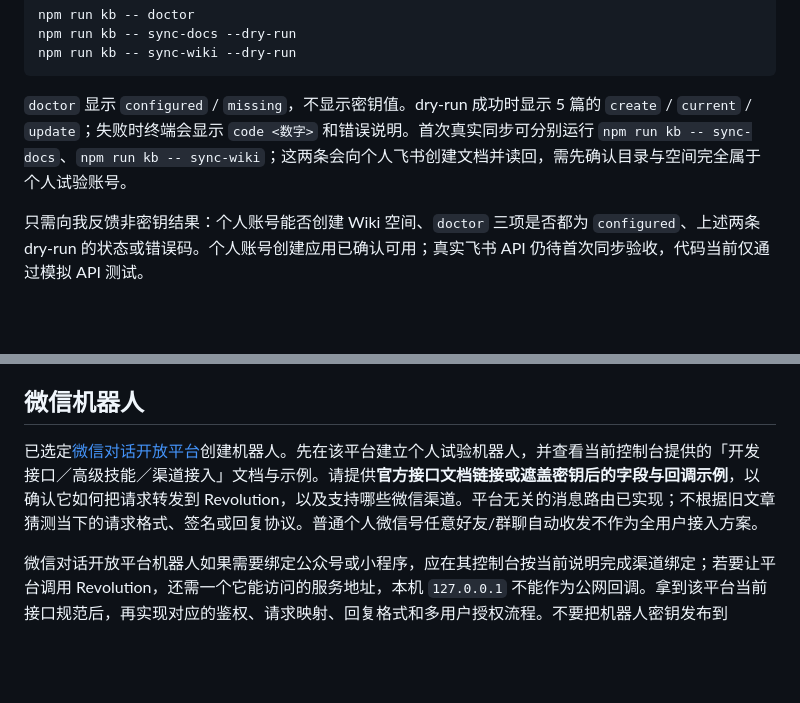
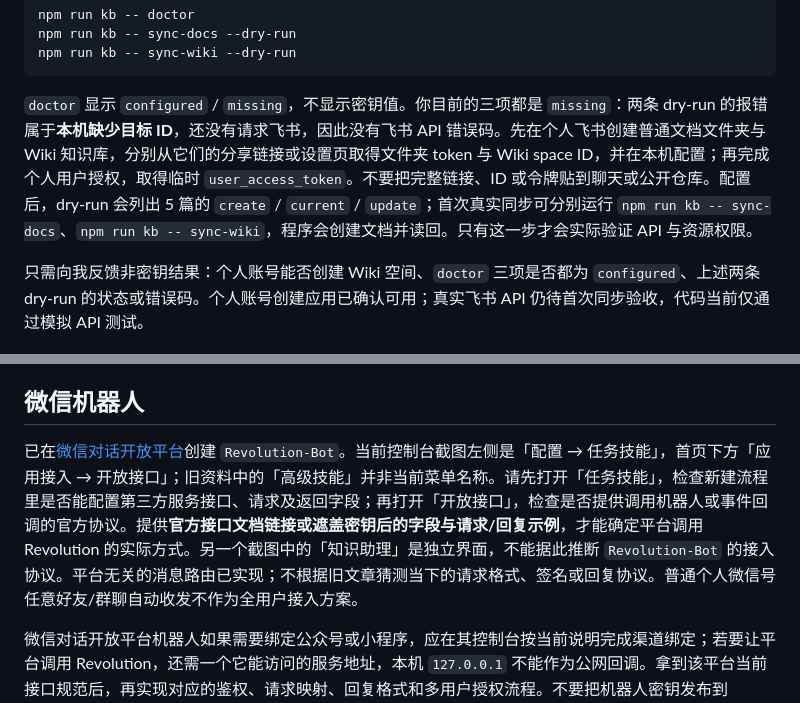
Before and after one commit to zhiwenC125/plugins-general-dsh, a Markdown page: docs/CONNECTOR-SETUP.md, 2 parts joined by grey strips. GitHub-like rendering; blank space fills up the shorter version.

Commit message:
docs: clarify WeChat task skill entry and Feishu preflight

````diff
--- a/docs/CONNECTOR-SETUP.md
+++ b/docs/CONNECTOR-SETUP.md
@@ -18,7 +18,7 @@ npm run kb -- sync-docs --dry-run
 npm run kb -- sync-wiki --dry-run
 ```
 
-`doctor` 显示 `configured` / `missing`，不显示密钥值。dry-run 成功时显示 5 篇的 `create` / `current` / `update`；失败时终端会显示 `code <数字>` 和错误说明。首次真实同步可分别运行 `npm run kb -- sync-docs`、`npm run kb -- sync-wiki`；这两条会向个人飞书创建文档并读回，需先确认目录与空间完全属于个人试验账号。
+`doctor` 显示 `configured` / `missing`，不显示密钥值。你目前的三项都是 `missing`：两条 dry-run 的报错属于**本机缺少目标 ID**，还没有请求飞书，因此没有飞书 API 错误码。先在个人飞书创建普通文档文件夹与 Wiki 知识库，分别从它们的分享链接或设置页取得文件夹 token 与 Wiki space ID，并在本机配置；再完成个人用户授权，取得临时 `user_access_token`。不要把完整链接、ID 或令牌贴到聊天或公开仓库。配置后，dry-run 会列出 5 篇的 `create` / `current` / `update`；首次真实同步可分别运行 `npm run kb -- sync-docs`、`npm run kb -- sync-wiki`，程序会创建文档并读回。只有这一步才会实际验证 API 与资源权限。
 
 只需向我反馈非密钥结果：个人账号能否创建 Wiki 空间、`doctor` 三项是否都为 `configured`、上述两条 dry-run 的状态或错误码。个人账号创建应用已确认可用；真实飞书 API 仍待首次同步验收，代码当前仅通过模拟 API 测试。
 
@@ -30,7 +30,7 @@ npm run kb -- sync-wiki --dry-run
 
 ## 微信机器人
 
-已选定[微信对话开放平台](https://chatbot.weixin.qq.com/)创建机器人。先在该平台建立个人试验机器人，并查看当前控制台提供的「开发接口／高级技能／渠道接入」文档与示例。请提供**官方接口文档链接或遮盖密钥后的字段与回调示例**，以确认它如何把请求转发到 Revolution，以及支持哪些微信渠道。平台无关的消息路由已实现；不根据旧文章猜测当下的请求格式、签名或回复协议。普通个人微信号任意好友/群聊自动收发不作为全用户接入方案。
+已在[微信对话开放平台](https://chatbot.weixin.qq.com/)创建 `Revolution-Bot`。当前控制台截图左侧是「配置 → 任务技能」，首页下方「应用接入 → 开放接口」；旧资料中的「高级技能」并非当前菜单名称。请先打开「任务技能」，检查新建流程里是否能配置第三方服务接口、请求及返回字段；再打开「开放接口」，检查是否提供调用机器人或事件回调的官方协议。提供**官方接口文档链接或遮盖密钥后的字段与请求/回复示例**，才能确定平台调用 Revolution 的实际方式。另一个截图中的「知识助理」是独立界面，不能据此推断 `Revolution-Bot` 的接入协议。平台无关的消息路由已实现；不根据旧文章猜测当下的请求格式、签名或回复协议。普通个人微信号任意好友/群聊自动收发不作为全用户接入方案。
 
 微信对话开放平台机器人如果需要绑定公众号或小程序，应在其控制台按当前说明完成渠道绑定；若要让平台调用 Revolution，还需一个它能访问的服务地址，本机 `127.0.0.1` 不能作为公网回调。拿到该平台当前接口规范后，再实现对应的鉴权、请求映射、回复格式和多用户授权流程。不要把机器人密钥发布到 GitHub。
 
````
